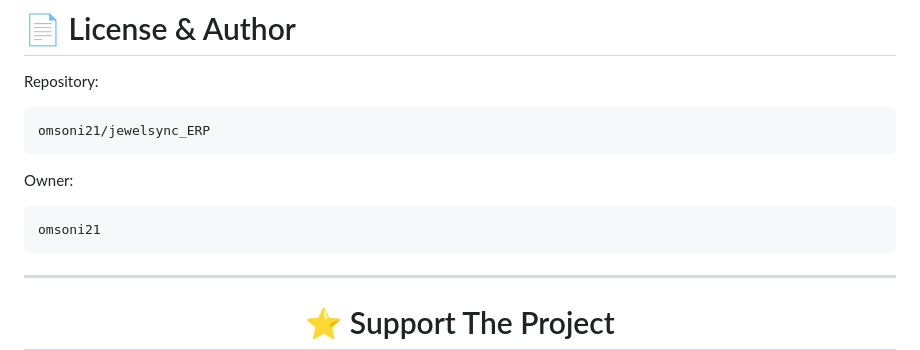
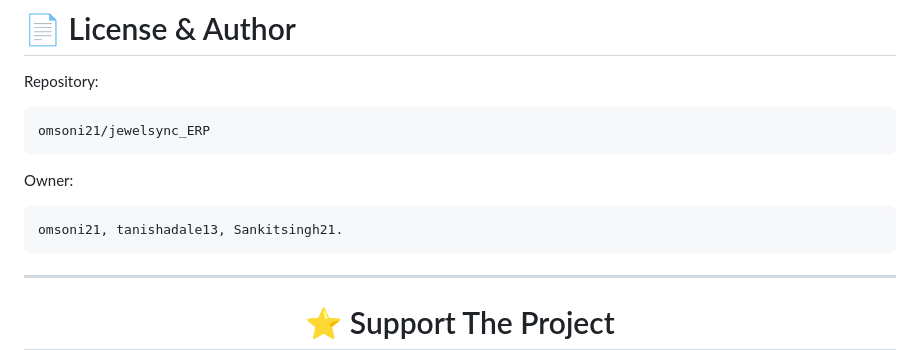
Before and after one commit to omsoni21/jewellery, a Markdown page: README.md, the part around the change. GitHub-like rendering.

````diff
--- a/README.md
+++ b/README.md
@@ -412,7 +412,7 @@ omsoni21/jewelsync_ERP
 Owner:
 
 ```bash
-omsoni21
+omsoni21, tanishadale13, Sankitsingh21.
 ```
 
 ---
````
